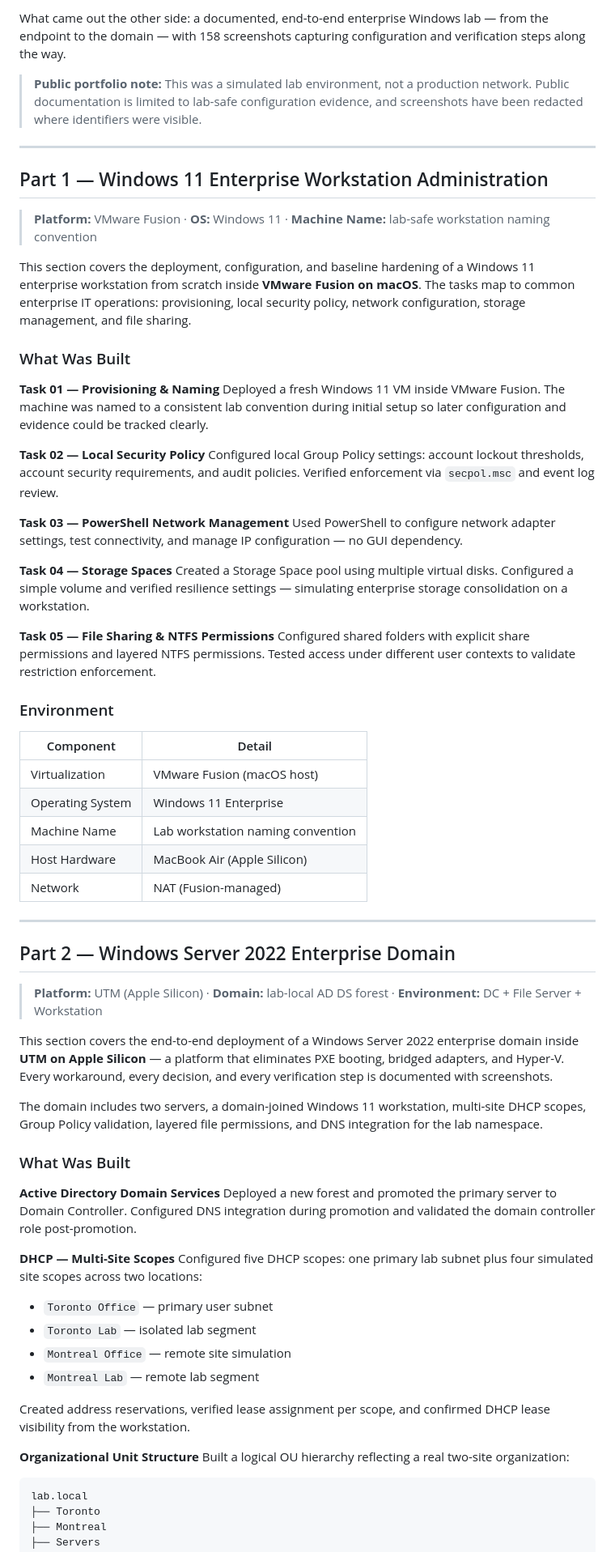
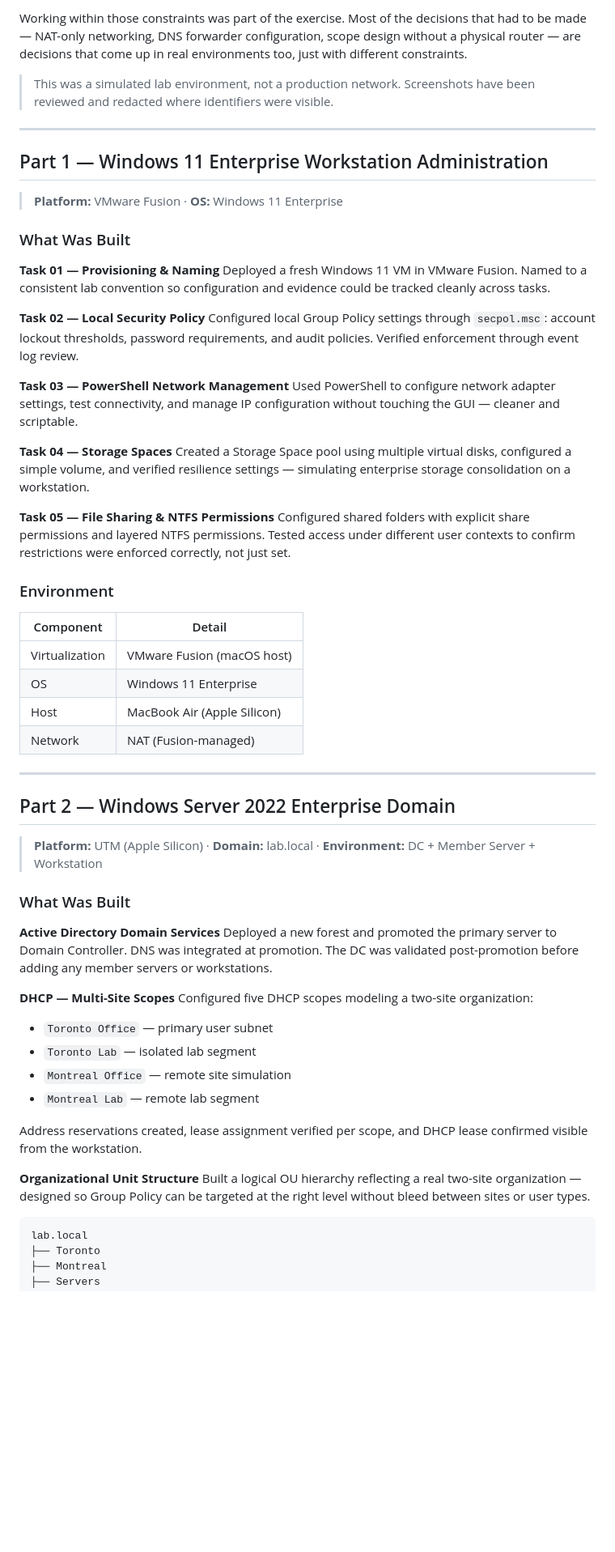
Before and after one commit to rahatislamanik-spec/Windows-Server-2022-Enterprise-Domain, a Markdown page: README.md, the part around one of its changes. Shown at 81% size. Drawn GitHub-style; blank space fills up the shorter version.

````diff
--- a/README.md
+++ b/README.md
@@ -51,69 +63,63 @@ This project was built entirely on a **MacBook Air (Apple Silicon)** — which m
 
-What came out the other side: a documented, end-to-end enterprise Windows lab — from the endpoint to the domain — with 158 screenshots capturing configuration and verification steps along the way.
+Working within those constraints was part of the exercise. Most of the decisions that had to be made — NAT-only networking, DNS forwarder configuration, scope design without a physical router — are decisions that come up in real environments too, just with different constraints.
 
-> **Public portfolio note:** This was a simulated lab environment, not a production network. Public documentation is limited to lab-safe configuration evidence, and screenshots have been redacted where identifiers were visible.
+> This was a simulated lab environment, not a production network. Screenshots have been reviewed and redacted where identifiers were visible.
 
 ---
 
 ## Part 1 — Windows 11 Enterprise Workstation Administration
 
-> **Platform:** VMware Fusion · **OS:** Windows 11 · **Machine Name:** lab-safe workstation naming convention
-
-This section covers the deployment, configuration, and baseline hardening of a Windows 11 enterprise workstation from scratch inside **VMware Fusion on macOS**. The tasks map to common enterprise IT operations: provisioning, local security policy, network configuration, storage management, and file sharing.
+> **Platform:** VMware Fusion · **OS:** Windows 11 Enterprise
 
 ### What Was Built
 
 **Task 01 — Provisioning & Naming**
-Deployed a fresh Windows 11 VM inside VMware Fusion. The machine was named to a consistent lab convention during initial setup so later configuration and evidence could be tracked clearly.
+Deployed a fresh Windows 11 VM in VMware Fusion. Named to a consistent lab convention so configuration and evidence could be tracked cleanly across tasks.
 
 **Task 02 — Local Security Policy**
-Configured local Group Policy settings: account lockout thresholds, account security requirements, and audit policies. Verified enforcement via `secpol.msc` and event log review.
+Configured local Group Policy settings through `secpol.msc`: account lockout thresholds, password requirements, and audit policies. Verified enforcement through event log review.
 
 **Task 03 — PowerShell Network Management**
-Used PowerShell to configure network adapter settings, test connectivity, and manage IP configuration — no GUI dependency.
+Used PowerShell to configure network adapter settings, test connectivity, and manage IP configuration without touching the GUI — cleaner and scriptable.
 
 **Task 04 — Storage Spaces**
-Created a Storage Space pool using multiple virtual disks. Configured a simple volume and verified resilience settings — simulating enterprise storage consolidation on a workstation.
+Created a Storage Space pool using multiple virtual disks, configured a simple volume, and verified resilience settings — simulating enterprise storage consolidation on a workstation.
 
 **Task 05 — File Sharing & NTFS Permissions**
-Configured shared folders with explicit share permissions and layered NTFS permissions. Tested access under different user contexts to validate restriction enforcement.
+Configured shared folders with explicit share permissions and layered NTFS permissions. Tested access under different user contexts to confirm restrictions were enforced correctly, not just set.
 
 ### Environment
 
 | Component | Detail |
 |---|---|
 | Virtualization | VMware Fusion (macOS host) |
-| Operating System | Windows 11 Enterprise |
-| Machine Name | Lab workstation naming convention |
-| Host Hardware | MacBook Air (Apple Silicon) |
+| OS | Windows 11 Enterprise |
+| Host | MacBook Air (Apple Silicon) |
 | Network | NAT (Fusion-managed) |
 
 ---
 
 ## Part 2 — Windows Server 2022 Enterprise Domain
 
-> **Platform:** UTM (Apple Silicon) · **Domain:** lab-local AD DS forest · **Environment:** DC + File Server + Workstation
-
-This section covers the end-to-end deployment of a Windows Server 2022 enterprise domain inside **UTM on Apple Silicon** — a platform that eliminates PXE booting, bridged adapters, and Hyper-V. Every workaround, every decision, and every verification step is documented with screenshots.
-
-The domain includes two servers, a domain-joined Windows 11 workstation, multi-site DHCP scopes, Group Policy validation, layered file permissions, and DNS integration for the lab namespace.
+> **Platform:** UTM (Apple Silicon) · **Domain:** lab.local · **Environment:** DC + Member Server + Workstation
 
 ### What Was Built
 
 **Active Directory Domain Services**
-Deployed a new forest and promoted the primary server to Domain Controller. Configured DNS integration during promotion and validated the domain controller role post-promotion.
+Deployed a new forest and promoted the primary server to Domain Controller. DNS was integrated at promotion. The DC was validated post-promotion before adding any member servers or workstations.
 
 **DHCP — Multi-Site Scopes**
-Configured five DHCP scopes: one primary lab subnet plus four simulated site scopes across two locations:
+Configured five DHCP scopes modeling a two-site organization:
+
 - `Toronto Office` — primary user subnet
 - `Toronto Lab` — isolated lab segment
 - `Montreal Office` — remote site simulation
 - `Montreal Lab` — remote lab segment
 
-Created address reservations, verified lease assignment per scope, and confirmed DHCP lease visibility from the workstation.
+Address reservations created, lease assignment verified per scope, and DHCP lease confirmed visible from the workstation.
 
 **Organizational Unit Structure**
-Built a logical OU hierarchy reflecting a real two-site organization:
+Built a logical OU hierarchy reflecting a real two-site organization — designed so Group Policy can be targeted at the right level without bleed between sites or user types.
 
 ```
 lab.local
````
Also changed, not shown: other parts of README.md (+74 -50 lines).
